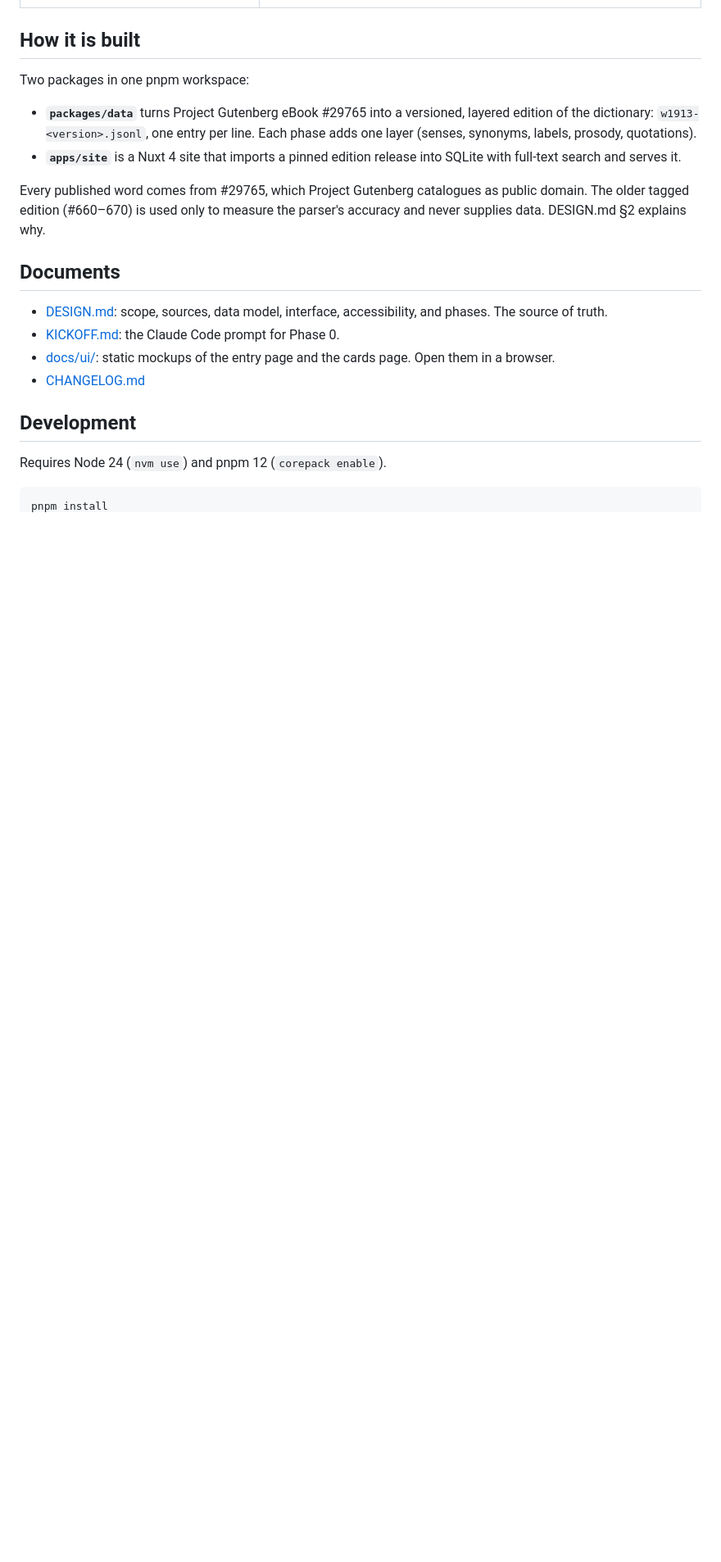
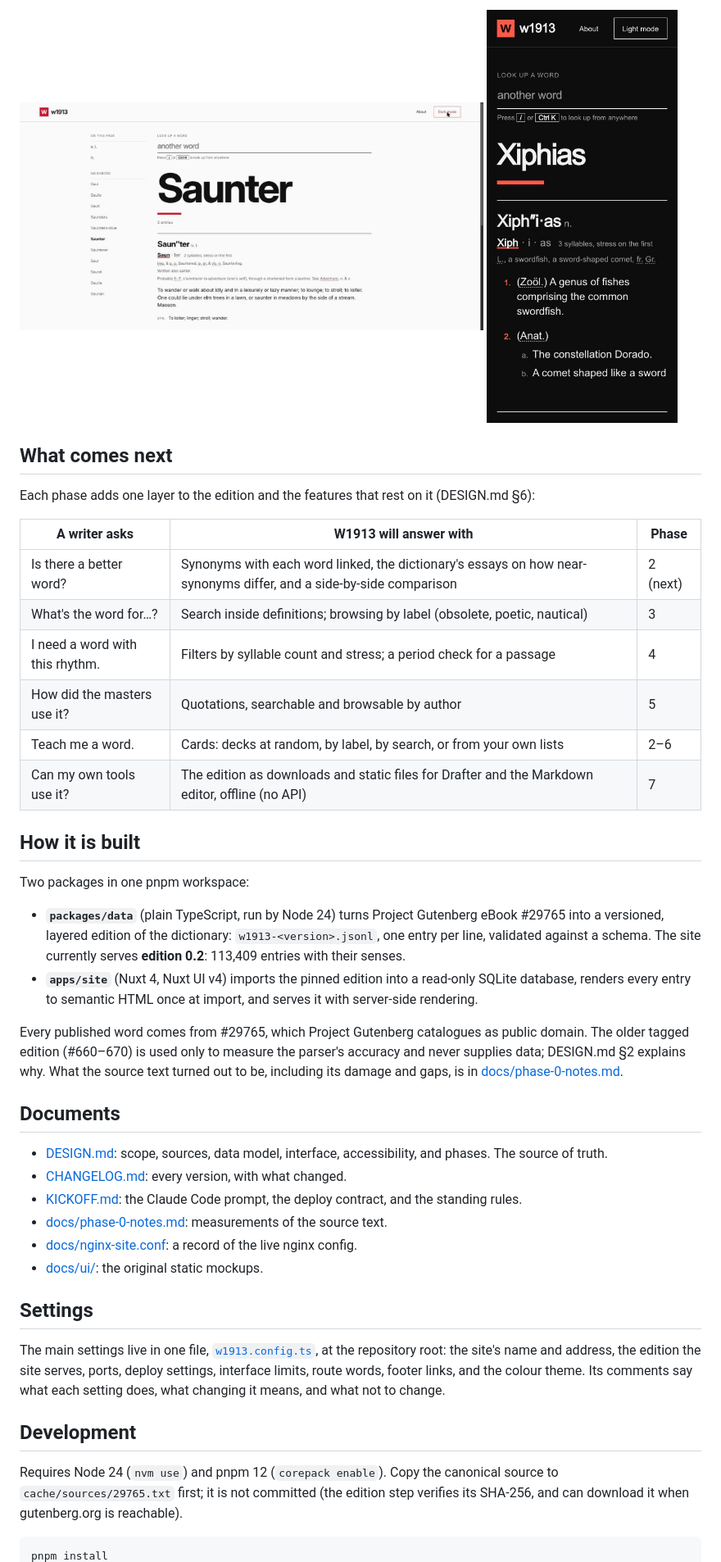
Before and after one commit to cschweda/w1913, a Markdown page: README.md, the part around one of its changes. Shown at 82% size. Rendered like a GitHub page; pictures changed too: docs/images/entry-light.jpg (added), docs/images/entry-mobile.jpg (added); blank space fills up the shorter version.

````diff
--- a/README.md
+++ b/README.md
@@ -29,23 +34,46 @@ The 1913 Webster's is loved for its discursive definitions, its literary quotati
+<p>
+  <img src="docs/images/entry-light.jpg" alt="The entry for Saunter in the light theme: red logo, search field, the headword, its syllables, inflections, etymology, and definition." width="68%">
+  <img src="docs/images/entry-mobile.jpg" alt="The entry for Xiphias on a phone: the search field, the headword, its etymology, and senses with lettered sub-senses, in one column." width="28%">
+</p>
+
+## What comes next
+
+Each phase adds one layer to the edition and the features that rest on it (DESIGN.md §6):
+
+| A writer asks | W1913 will answer with | Phase |
+|---|---|---|
+| Is there a better word? | Synonyms with each word linked, the dictionary's essays on how near-synonyms differ, and a side-by-side comparison | 2 (next) |
+| What's the word for…? | Search inside definitions; browsing by label (obsolete, poetic, nautical) | 3 |
+| I need a word with this rhythm. | Filters by syllable count and stress; a period check for a passage | 4 |
+| How did the masters use it? | Quotations, searchable and browsable by author | 5 |
+| Teach me a word. | Cards: decks at random, by label, by search, or from your own lists | 2–6 |
+| Can my own tools use it? | The edition as downloads and static files for Drafter and the Markdown editor, offline (no API) | 7 |
 
 ## How it is built
 
 Two packages in one pnpm workspace:
 
-- **`packages/data`** turns Project Gutenberg eBook #29765 into a versioned, layered edition of the dictionary: `w1913-<version>.jsonl`, one entry per line. Each phase adds one layer (senses, synonyms, labels, prosody, quotations).
-- **`apps/site`** is a Nuxt 4 site that imports a pinned edition release into SQLite with full-text search and serves it.
+- **`packages/data`** (plain TypeScript, run by Node 24) turns Project Gutenberg eBook #29765 into a versioned, layered edition of the dictionary: `w1913-<version>.jsonl`, one entry per line, validated against a schema. The site currently serves **edition 0.2**: 113,409 entries with their senses.
+- **`apps/site`** (Nuxt 4, Nuxt UI v4) imports the pinned edition into a read-only SQLite database, renders every entry to semantic HTML once at import, and serves it with server-side rendering.
 
-Every published word comes from #29765, which Project Gutenberg catalogues as public domain. The older tagged edition (#660–670) is used only to measure the parser's accuracy and never supplies data. DESIGN.md §2 explains why.
+Every published word comes from #29765, which Project Gutenberg catalogues as public domain. The older tagged edition (#660–670) is used only to measure the parser's accuracy and never supplies data; DESIGN.md §2 explains why. What the source text turned out to be, including its damage and gaps, is in [docs/phase-0-notes.md](docs/phase-0-notes.md).
 
 ## Documents
 
 - [DESIGN.md](DESIGN.md): scope, sources, data model, interface, accessibility, and phases. The source of truth.
-- [KICKOFF.md](KICKOFF.md): the Claude Code prompt for Phase 0.
-- [docs/ui/](docs/ui/): static mockups of the entry page and the cards page. Open them in a browser.
-- [CHANGELOG.md](CHANGELOG.md)
+- [CHANGELOG.md](CHANGELOG.md): every version, with what changed.
+- [KICKOFF.md](KICKOFF.md): the Claude Code prompt, the deploy contract, and the standing rules.
+- [docs/phase-0-notes.md](docs/phase-0-notes.md): measurements of the source text.
+- [docs/nginx-site.conf](docs/nginx-site.conf): a record of the live nginx config.
+- [docs/ui/](docs/ui/): the original static mockups.
+
+## Settings
+
+The main settings live in one file, [`w1913.config.ts`](w1913.config.ts), at the repository root: the site's name and address, the edition the site serves, ports, deploy settings, interface limits, route words, footer links, and the colour theme. Its comments say what each setting does, what changing it means, and what not to change.
 
 ## Development
 
-Requires Node 24 (`nvm use`) and pnpm 12 (`corepack enable`).
+Requires Node 24 (`nvm use`) and pnpm 12 (`corepack enable`). Copy the canonical source to `cache/sources/29765.txt` first; it is not committed (the edition step verifies its SHA-256, and can download it when gutenberg.org is reachable).
 
 ```bash
 pnpm install
````
Also changed, not shown: other parts of README.md (+31 -28 lines), CHANGELOG.md (+15 -1 lines), docs/images/entry-subtle.jpg (added), docs/images/home.jpg (added), 4 other files.
